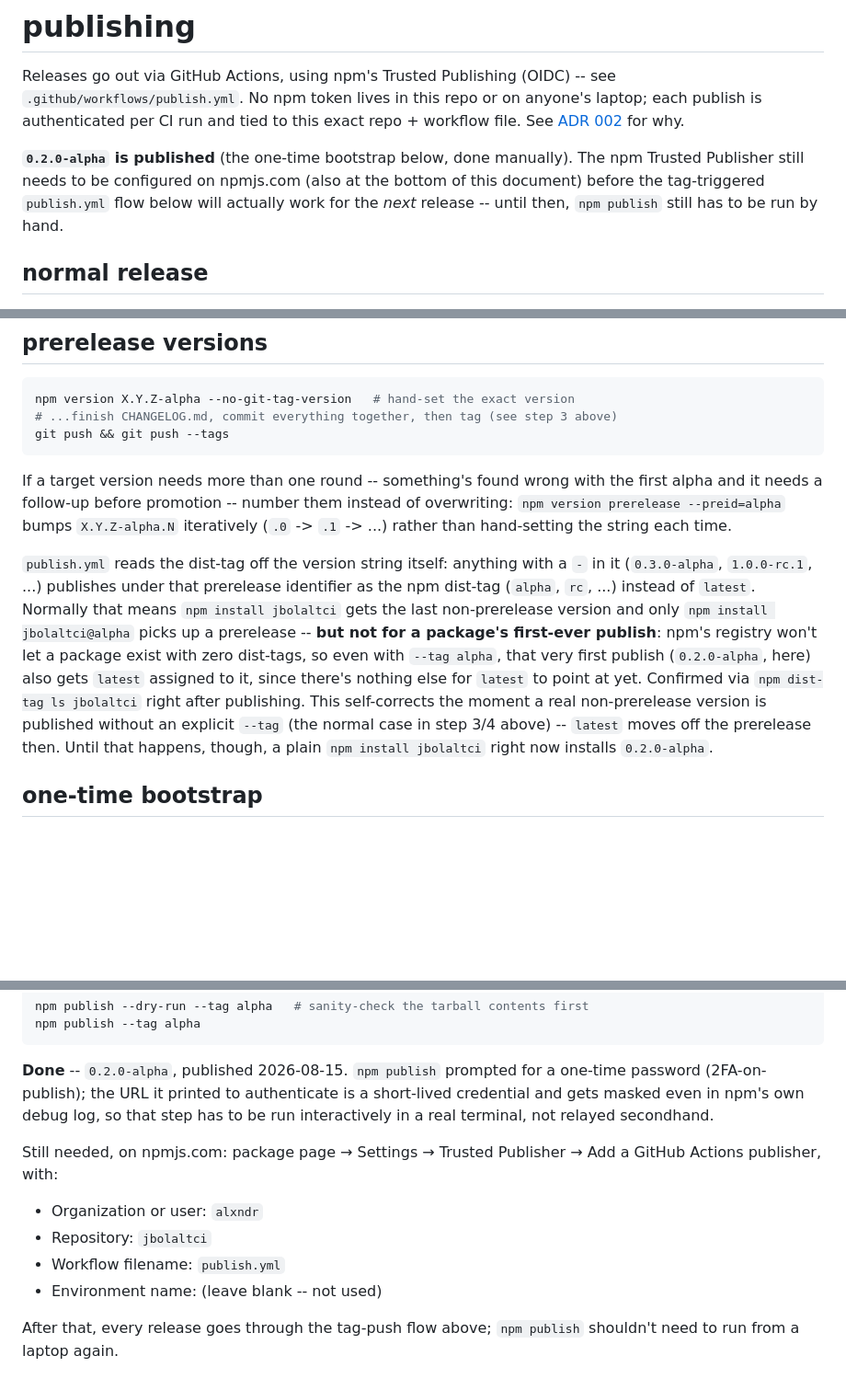
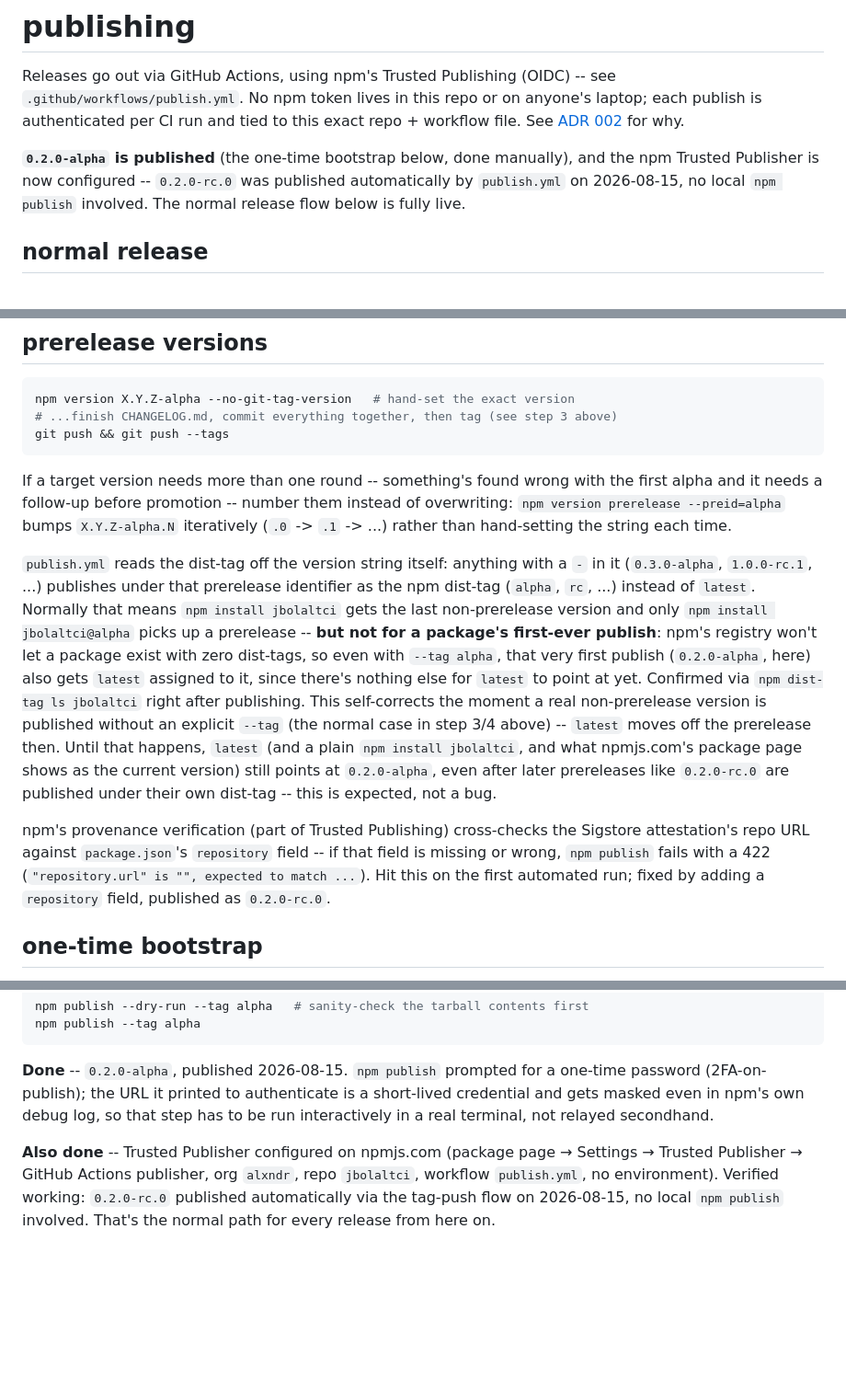
Before and after one commit to alxndr/jbolaltci, a Markdown page: PUBLISHING.md, 3 parts joined by grey strips. Shown at 92% size. GitHub-like rendering; blank space fills up the shorter version.

Commit message:
🤖 docs: update PUBLISHING.md now that automated publishing works end-to-end
0.2.0-rc.0 published successfully via publish.yml using the newly
configured Trusted Publisher -- no local npm publish involved. Also
documents the provenance-verification/repository.url gotcha hit along
the way, and clarifies that latest staying on 0.2.0-alpha for now is
expected npm dist-tag behavior, not a bug.

Co-Authored-By: Claude Sonnet 5 <noreply@anthropic.com>

```diff
--- a/PUBLISHING.md
+++ b/PUBLISHING.md
@@ -3,7 +3,7 @@
 Releases go out via GitHub Actions, using npm's Trusted Publishing (OIDC) -- see `.github/workflows/publish.yml`.
 No npm token lives in this repo or on anyone's laptop; each publish is authenticated per CI run and tied to this exact repo + workflow file. See [ADR 002](./docs/architecture-decisions/002-publish-via-oidc-trusted-publishing.md) for why.
 
-**`0.2.0-alpha` is published** (the one-time bootstrap below, done manually). The npm Trusted Publisher still needs to be configured on npmjs.com (also at the bottom of this document) before the tag-triggered `publish.yml` flow below will actually work for the *next* release -- until then, `npm publish` still has to be run by hand.
+**`0.2.0-alpha` is published** (the one-time bootstrap below, done manually), and the npm Trusted Publisher is now configured -- `0.2.0-rc.0` was published automatically by `publish.yml` on 2026-08-15, no local `npm publish` involved. The normal release flow below is fully live.
 
 ## normal release
 
@@ -39,7 +39,9 @@ git push && git push --tags
 
 If a target version needs more than one round -- something's found wrong with the first alpha and it needs a follow-up before promotion -- number them instead of overwriting: `npm version prerelease --preid=alpha` bumps `X.Y.Z-alpha.N` iteratively (`.0` -> `.1` -> ...) rather than hand-setting the string each time.
 
-`publish.yml` reads the dist-tag off the version string itself: anything with a `-` in it (`0.3.0-alpha`, `1.0.0-rc.1`, ...) publishes under that prerelease identifier as the npm dist-tag (`alpha`, `rc`, ...) instead of `latest`. Normally that means `npm install jbolaltci` gets the last non-prerelease version and only `npm install jbolaltci@alpha` picks up a prerelease -- **but not for a package's first-ever publish**: npm's registry won't let a package exist with zero dist-tags, so even with `--tag alpha`, that very first publish (`0.2.0-alpha`, here) also gets `latest` assigned to it, since there's nothing else for `latest` to point at yet. Confirmed via `npm dist-tag ls jbolaltci` right after publishing. This self-corrects the moment a real non-prerelease version is published without an explicit `--tag` (the normal case in step 3/4 above) -- `latest` moves off the prerelease then. Until that happens, though, a plain `npm install jbolaltci` right now installs `0.2.0-alpha`.
+`publish.yml` reads the dist-tag off the version string itself: anything with a `-` in it (`0.3.0-alpha`, `1.0.0-rc.1`, ...) publishes under that prerelease identifier as the npm dist-tag (`alpha`, `rc`, ...) instead of `latest`. Normally that means `npm install jbolaltci` gets the last non-prerelease version and only `npm install jbolaltci@alpha` picks up a prerelease -- **but not for a package's first-ever publish**: npm's registry won't let a package exist with zero dist-tags, so even with `--tag alpha`, that very first publish (`0.2.0-alpha`, here) also gets `latest` assigned to it, since there's nothing else for `latest` to point at yet. Confirmed via `npm dist-tag ls jbolaltci` right after publishing. This self-corrects the moment a real non-prerelease version is published without an explicit `--tag` (the normal case in step 3/4 above) -- `latest` moves off the prerelease then. Until that happens, `latest` (and a plain `npm install jbolaltci`, and what npmjs.com's package page shows as the current version) still points at `0.2.0-alpha`, even after later prereleases like `0.2.0-rc.0` are published under their own dist-tag -- this is expected, not a bug.
+
+npm's provenance verification (part of Trusted Publishing) cross-checks the Sigstore attestation's repo URL against `package.json`'s `repository` field -- if that field is missing or wrong, `npm publish` fails with a 422 (`"repository.url" is "", expected to match ...`). Hit this on the first automated run; fixed by adding a `repository` field, published as `0.2.0-rc.0`.
 
 ## one-time bootstrap
 
@@ -52,11 +54,4 @@ npm publish --tag alpha
 
 **Done** -- `0.2.0-alpha`, published 2026-08-15. `npm publish` prompted for a one-time password (2FA-on-publish); the URL it printed to authenticate is a short-lived credential and gets masked even in npm's own debug log, so that step has to be run interactively in a real terminal, not relayed secondhand.
 
-Still needed, on npmjs.com: package page → Settings → Trusted Publisher → Add a GitHub Actions publisher, with:
-
-- Organization or user: `alxndr`
-- Repository: `jbolaltci`
-- Workflow filename: `publish.yml`
-- Environment name: (leave blank -- not used)
-
-After that, every release goes through the tag-push flow above; `npm publish` shouldn't need to run from a laptop again.
+**Also done** -- Trusted Publisher configured on npmjs.com (package page → Settings → Trusted Publisher → GitHub Actions publisher, org `alxndr`, repo `jbolaltci`, workflow `publish.yml`, no environment). Verified working: `0.2.0-rc.0` published automatically via the tag-push flow on 2026-08-15, no local `npm publish` involved. That's the normal path for every release from here on.
```
